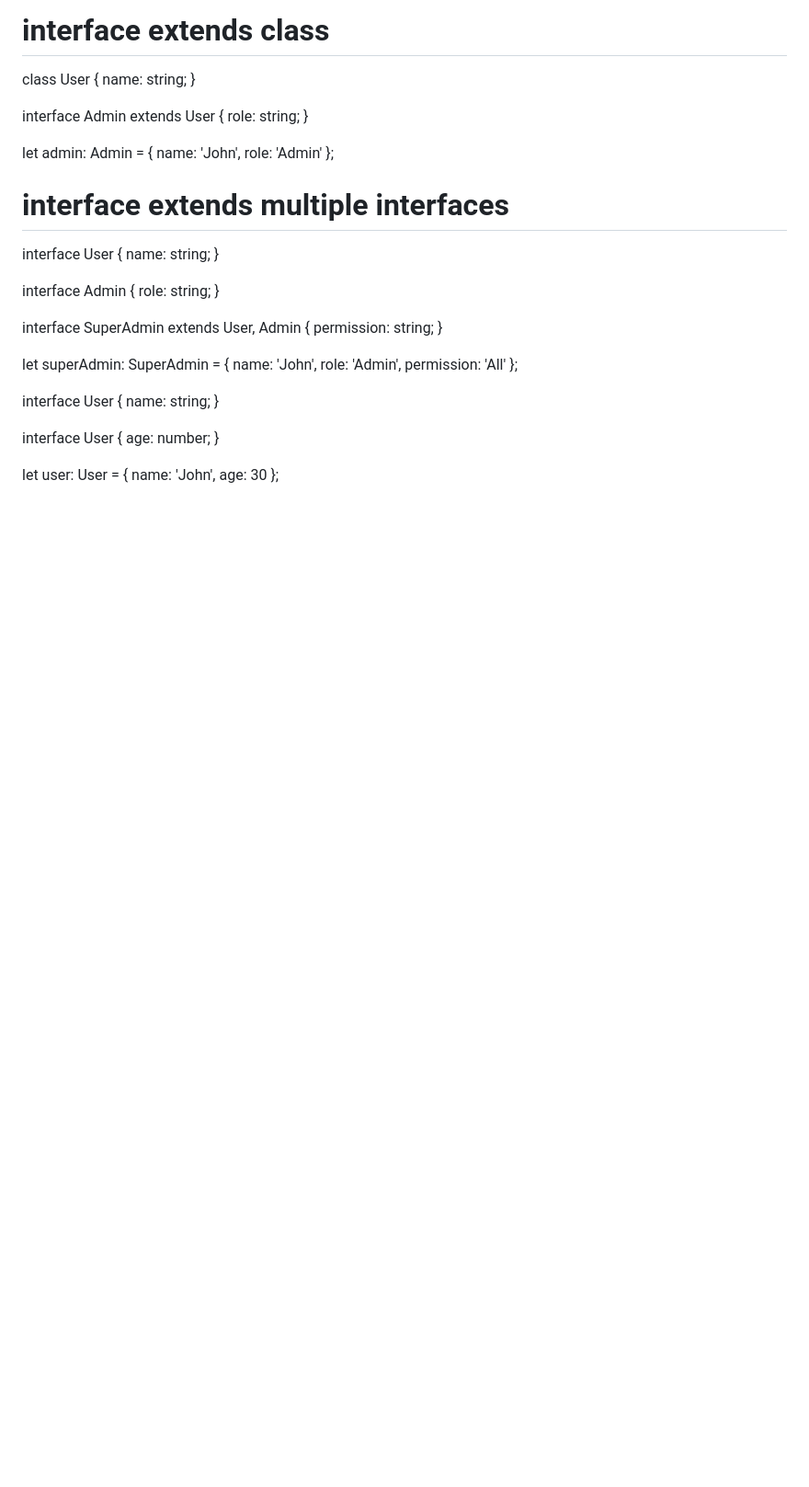
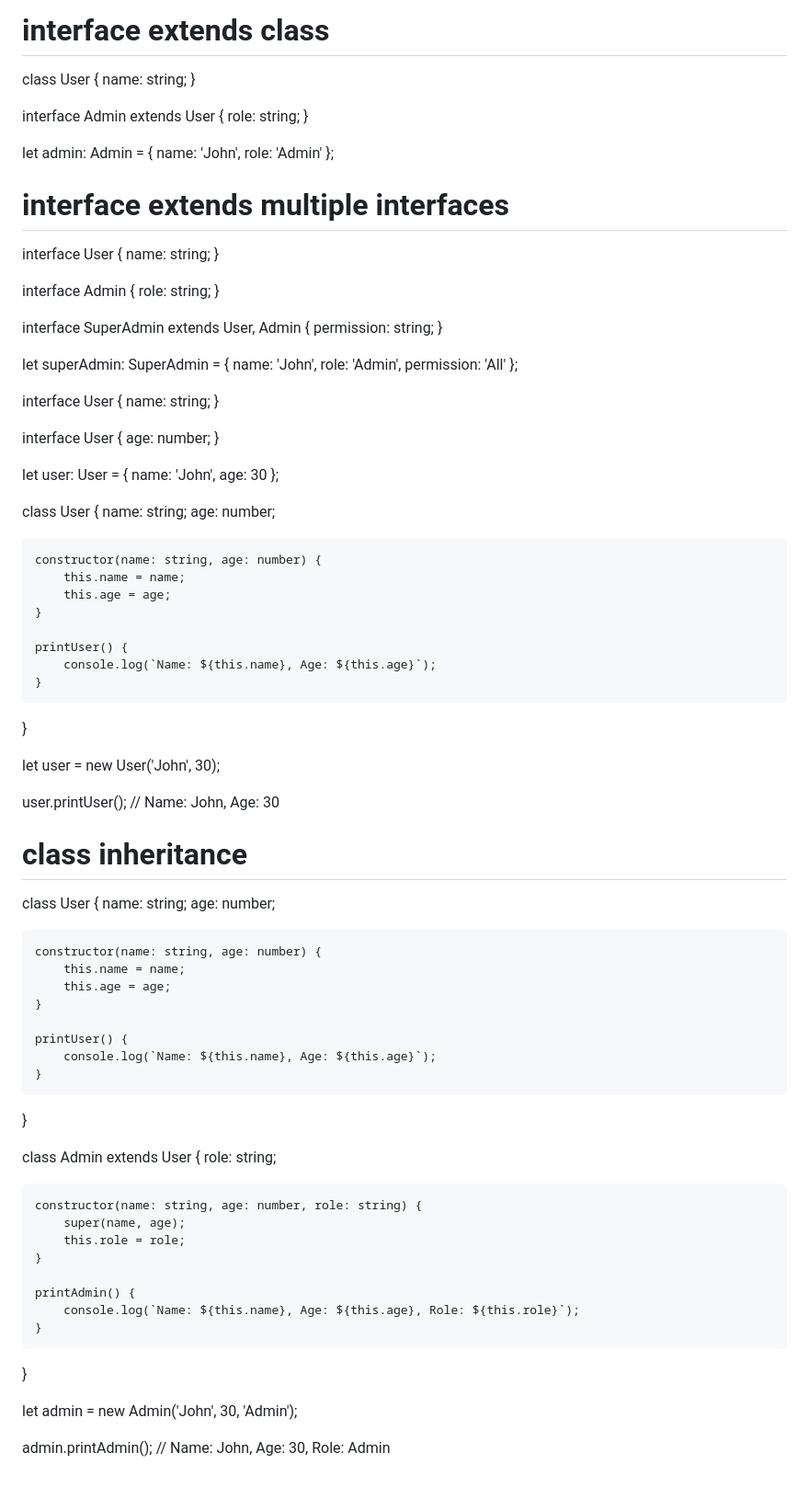
Before and after one commit to shashikant88093/Typescript_, a Markdown page: README.md, the part around the change. Shown at 92% size. Drawn GitHub-style; blank space fills up the shorter version.

Commit message:
learing class inheritance

```diff
--- a/README.md
+++ b/README.md
@@ -235,3 +235,58 @@ let user: User = {
     name: 'John',
     age: 30
 };
+
+
+<!--  class in typescript -->
+
+class User {
+    name: string;
+    age: number;
+
+    constructor(name: string, age: number) {
+        this.name = name;
+        this.age = age;
+    }
+
+    printUser() {
+        console.log(`Name: ${this.name}, Age: ${this.age}`);
+    }
+}
+
+let user = new User('John', 30);
+
+user.printUser(); // Name: John, Age: 30
+
+# class inheritance
+
+class User {
+    name: string;
+    age: number;
+
+    constructor(name: string, age: number) {
+        this.name = name;
+        this.age = age;
+    }
+
+    printUser() {
+        console.log(`Name: ${this.name}, Age: ${this.age}`);
+    }
+}
+
+class Admin extends User {
+    role: string;
+
+    constructor(name: string, age: number, role: string) {
+        super(name, age);
+        this.role = role;
+    }
+
+    printAdmin() {
+        console.log(`Name: ${this.name}, Age: ${this.age}, Role: ${this.role}`);
+    }
+}
+
+
+let admin = new Admin('John', 30, 'Admin');
+
+admin.printAdmin(); // Name: John, Age: 30, Role: Admin
```
